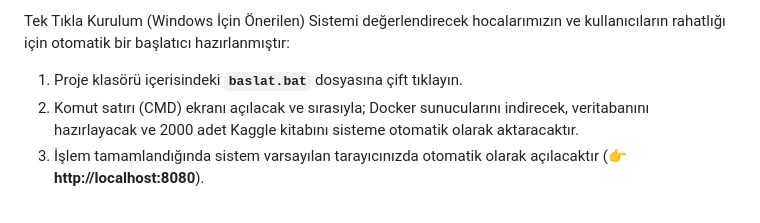
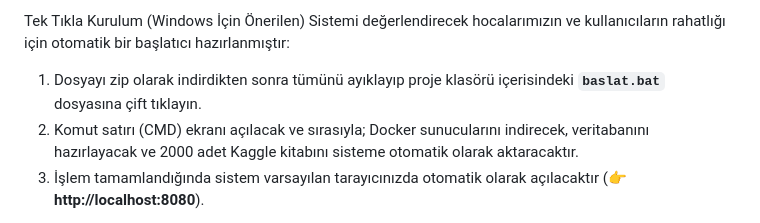
Before and after one commit to fatihaltuntas4/kutuphane_sistemi, a Markdown page: README.md, the part around the change. Rendered like a GitHub page.

```diff
--- a/README.md
+++ b/README.md
@@ -32,7 +32,7 @@ Projeyi bilgisayarınızda çalıştırmak için sadece **Docker Desktop**'ın y
 
 Tek Tıkla Kurulum (Windows İçin Önerilen)
 Sistemi değerlendirecek hocalarımızın ve kullanıcıların rahatlığı için otomatik bir başlatıcı hazırlanmıştır:
-1. Proje klasörü içerisindeki **`baslat.bat`** dosyasına çift tıklayın.
+1. Dosyayı zip olarak indirdikten sonra tümünü ayıklayıp proje klasörü içerisindeki **`baslat.bat`** dosyasına çift tıklayın.
 2. Komut satırı (CMD) ekranı açılacak ve sırasıyla; Docker sunucularını indirecek, veritabanını hazırlayacak ve 2000 adet Kaggle kitabını sisteme otomatik olarak aktaracaktır.
 3. İşlem tamamlandığında sistem varsayılan tarayıcınızda otomatik olarak açılacaktır (👉 **http://localhost:8080**).
 
```
